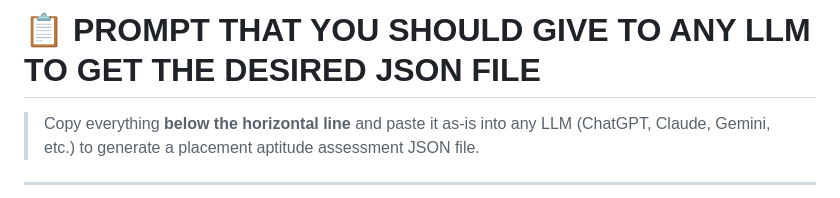
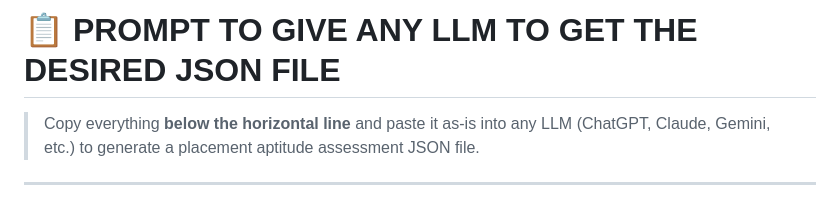
Before and after one commit to ansty07/Placement-Assistance-WebApp, a Markdown page: PROMPT.md, the part around the change. Drawn GitHub-style.

Commit message:
Update prompt header for clarity

```diff
--- a/PROMPT.md
+++ b/PROMPT.md
@@ -1,4 +1,4 @@
-# 📋 PROMPT THAT YOU SHOULD GIVE TO ANY LLM TO GET THE DESIRED JSON FILE
+# 📋 PROMPT TO GIVE ANY LLM TO GET THE DESIRED JSON FILE
 
 > Copy everything **below the horizontal line** and paste it as-is into any LLM (ChatGPT, Claude, Gemini, etc.) to generate a placement aptitude assessment JSON file.
 
```
